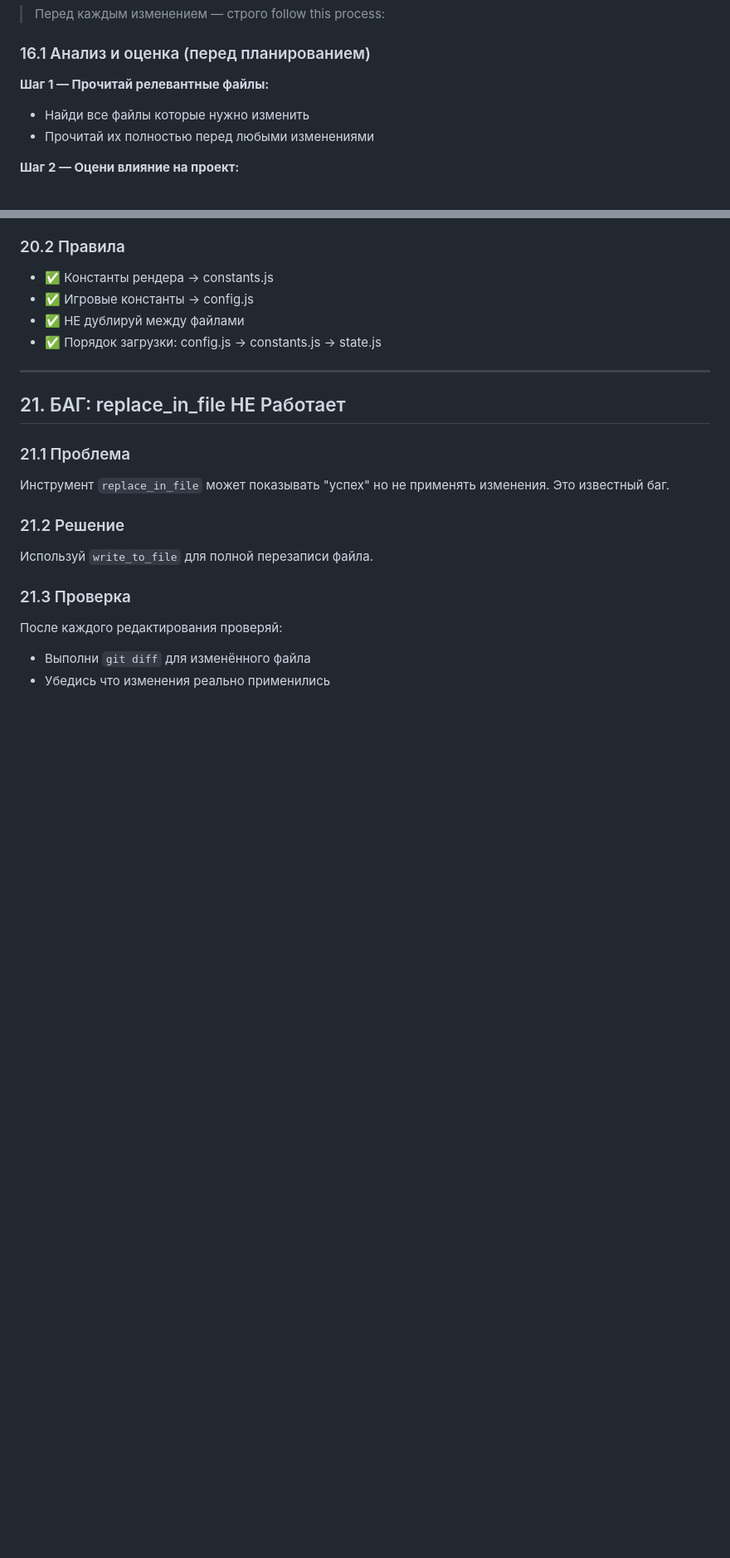
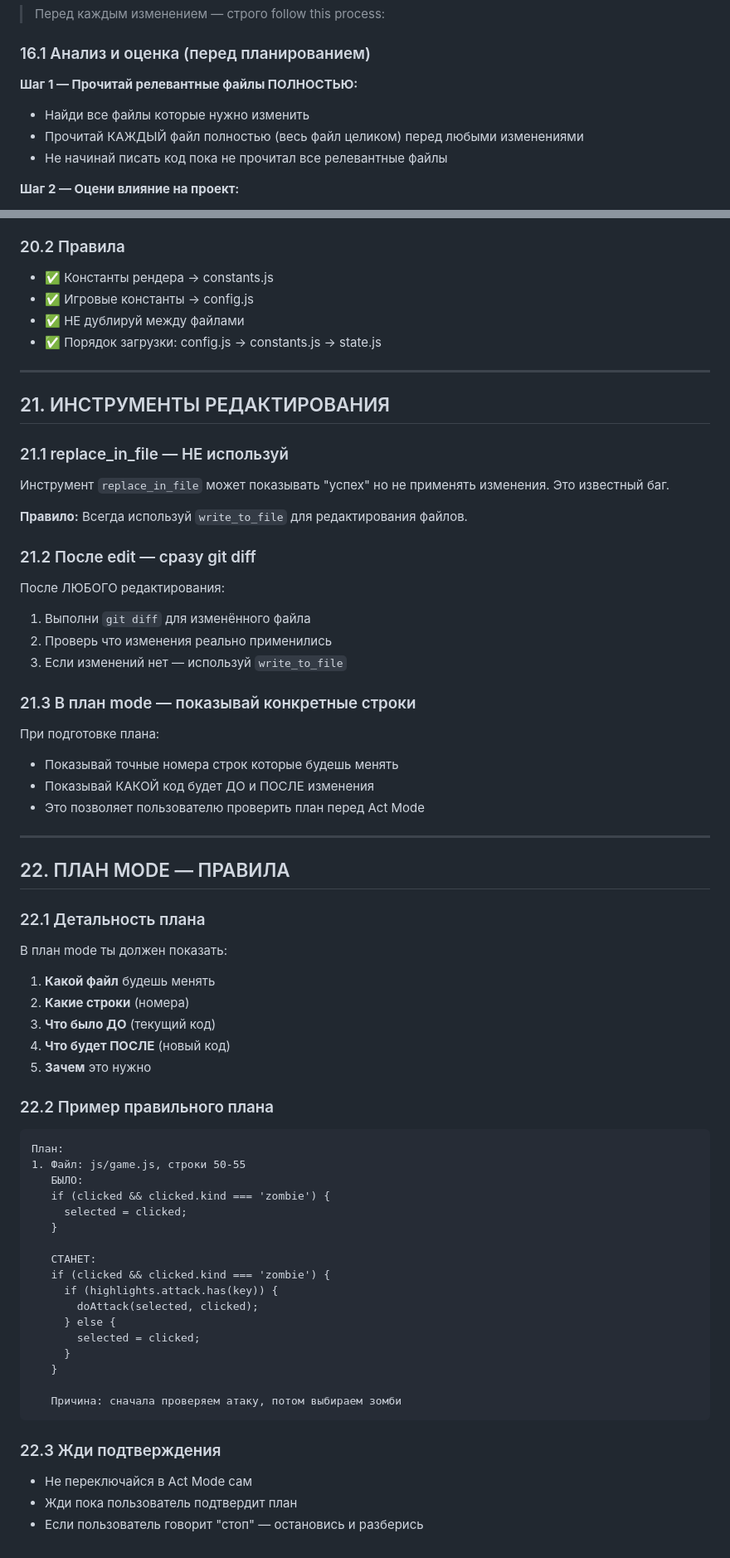
Before and after one commit to managersergei/deadtactics, a Markdown page: RULES.md, 2 parts joined by grey strips. Shown at 83% size. Drawn GitHub-style; blank space fills up the shorter version.

Commit message:
rules: обновить правила - atkRange, write_to_file, детальные планы

````diff
--- a/RULES.md
+++ b/RULES.md
@@ -373,9 +389,10 @@ git status  # проверь что всё чисто
 
 ### 16.1 Анализ и оценка (перед планированием)
 
-**Шаг 1 — Прочитай релевантные файлы:**
+**Шаг 1 — Прочитай релевантные файлы ПОЛНОСТЬЮ:**
 - Найди все файлы которые нужно изменить
-- Прочитай их полностью перед любыми изменениями
+- Прочитай КАЖДЫЙ файл полностью (весь файл целиком) перед любыми изменениями
+- Не начинай писать код пока не прочитал все релевантные файлы
 
 **Шаг 2 — Оцени влияние на проект:**
 - Как изменятся параметры, функции, сигнатуры
@@ -537,18 +554,65 @@ css/
 
 ---
 
-## 21. БАГ: replace_in_file НЕ Работает
+## 21. ИНСТРУМЕНТЫ РЕДАКТИРОВАНИЯ
 
-### 21.1 Проблема
+### 21.1 replace_in_file — НЕ используй
 
 Инструмент `replace_in_file` может показывать "успех" но не применять изменения. Это известный баг.
 
-### 21.2 Решение
+**Правило:** Всегда используй `write_to_file` для редактирования файлов.
 
-Используй `write_to_file` для полной перезаписи файла.
+### 21.2 После edit — сразу git diff
 
-### 21.3 Проверка
+После ЛЮБОГО редактирования:
+1. Выполни `git diff` для изменённого файла
+2. Проверь что изменения реально применились
+3. Если изменений нет — используй `write_to_file`
 
-После каждого редактирования проверяй:
-- Выполни `git diff` для изменённого файла
-- Убедись что изменения реально применились
+### 21.3 В план mode — показывай конкретные строки
+
+При подготовке плана:
+- Показывай точные номера строк которые будешь менять
+- Показывай КАКОЙ код будет ДО и ПОСЛЕ изменения
+- Это позволяет пользователю проверить план перед Act Mode
+
+---
+
+## 22. ПЛАН MODE — ПРАВИЛА
+
+### 22.1 Детальность плана
+
+В план mode ты должен показать:
+1. **Какой файл** будешь менять
+2. **Какие строки** (номера)
+3. **Что было ДО** (текущий код)
+4. **Что будет ПОСЛЕ** (новый код)
+5. **Зачем** это нужно
+
+### 22.2 Пример правильного плана
+
+```
+План:
+1. Файл: js/game.js, строки 50-55
+   БЫЛО:
+   if (clicked && clicked.kind === 'zombie') {
+     selected = clicked;
+   }
+
+   СТАНЕТ:
+   if (clicked && clicked.kind === 'zombie') {
+     if (highlights.attack.has(key)) {
+       doAttack(selected, clicked);
+     } else {
+       selected = clicked;
+     }
+   }
+
+   Причина: сначала проверяем атаку, потом выбираем зомби
+```
+
+### 22.3 Жди подтверждения
+
+- Не переключайся в Act Mode сам
+- Жди пока пользователь подтвердит план
+- Если пользователь говорит "стоп" — остановись и разберись
````
Also changed, not shown: other parts of RULES.md (+23 -7 lines).
